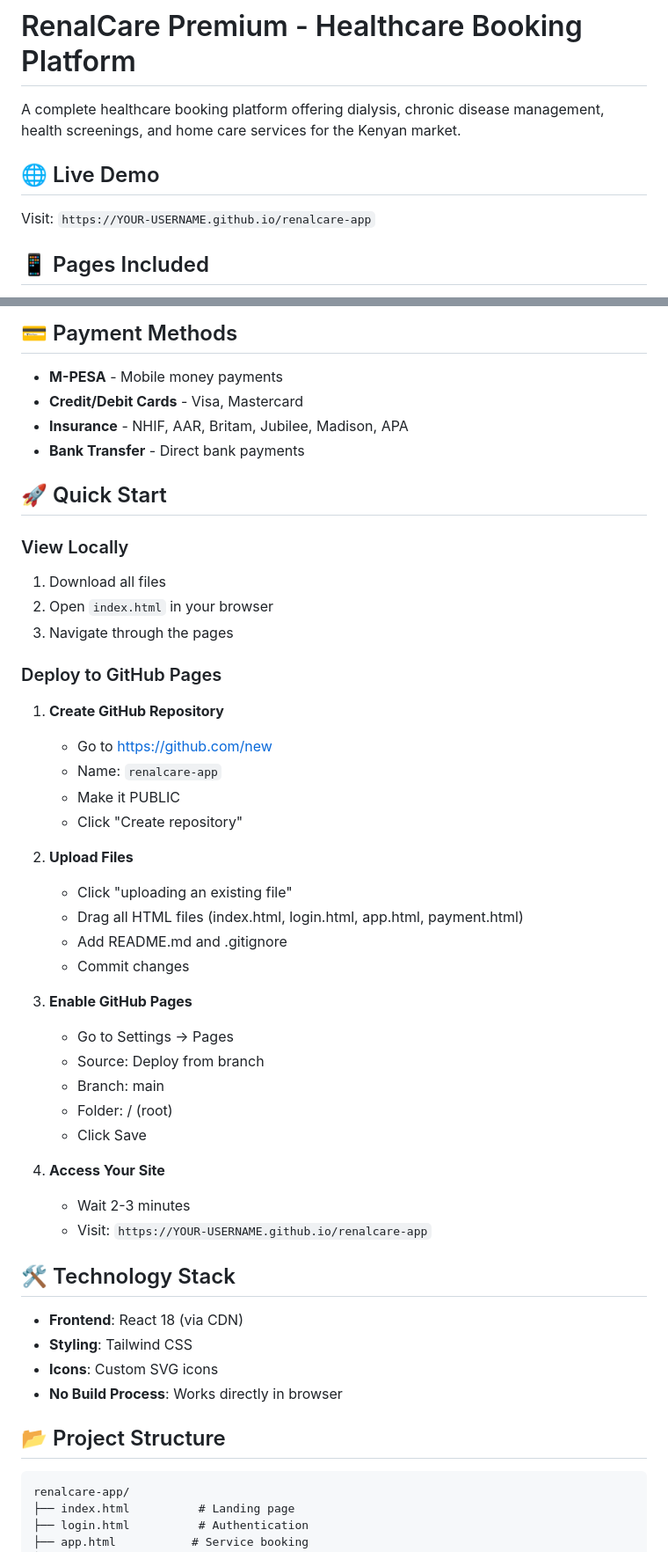
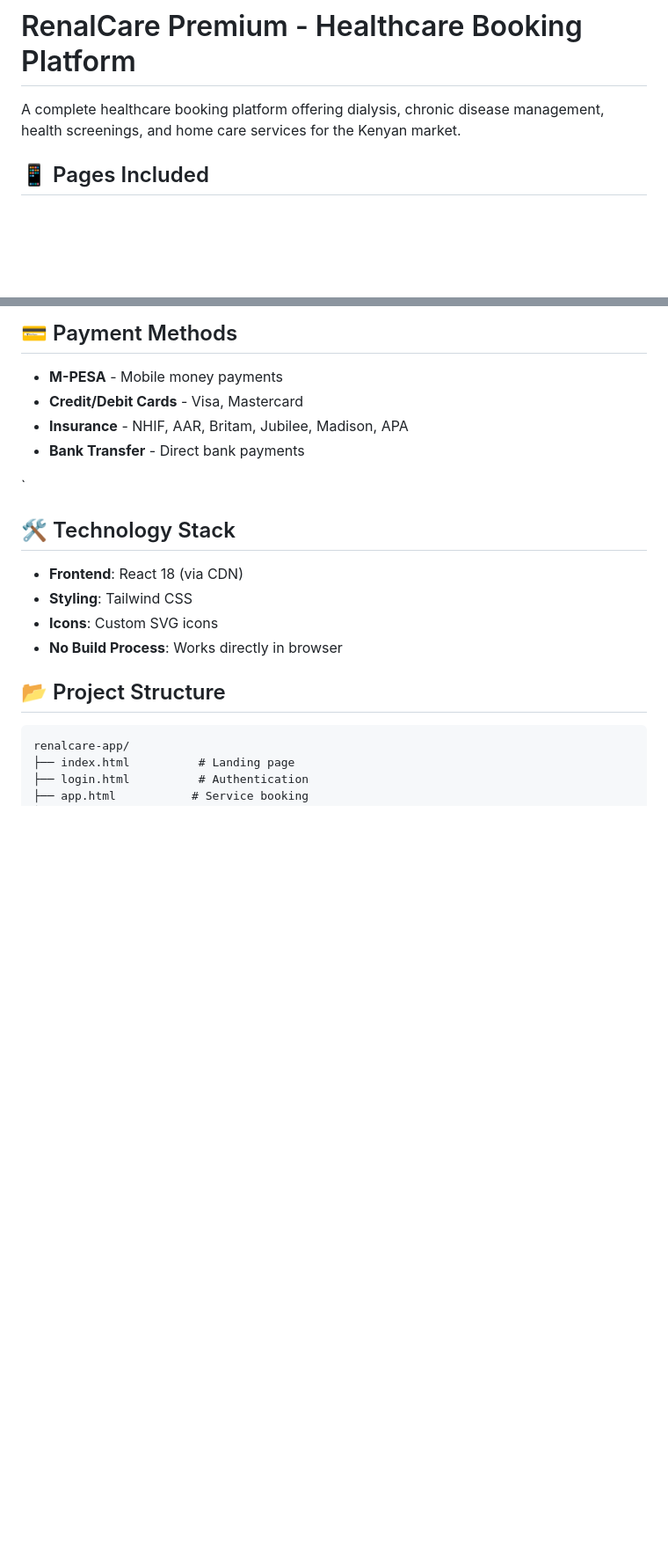
Before and after one commit to RunohAlvin/renal-care, a Markdown page: README.md, 2 parts joined by grey strips. Shown at 88% size. Rendered like a GitHub page; blank space fills up the shorter version.

Commit message:
Update README to remove demo link and quick start
Removed live demo link and quick start instructions.

```diff
--- a/README.md
+++ b/README.md
@@ -2,8 +2,7 @@
 
 A complete healthcare booking platform offering dialysis, chronic disease management, health screenings, and home care services for the Kenyan market.
 
-## 🌐 Live Demo
-Visit: `https://YOUR-USERNAME.github.io/renalcare-app`
+
 
 ## 📱 Pages Included
 
@@ -41,37 +40,7 @@ Visit: `https://YOUR-USERNAME.github.io/renalcare-app`
 - **Insurance** - NHIF, AAR, Britam, Jubilee, Madison, APA
 - **Bank Transfer** - Direct bank payments
 
-## 🚀 Quick Start
-
-### View Locally
-1. Download all files
-2. Open `index.html` in your browser
-3. Navigate through the pages
-
-### Deploy to GitHub Pages
-
-1. **Create GitHub Repository**
-   - Go to https://github.com/new
-   - Name: `renalcare-app`
-   - Make it PUBLIC
-   - Click "Create repository"
-
-2. **Upload Files**
-   - Click "uploading an existing file"
-   - Drag all HTML files (index.html, login.html, app.html, payment.html)
-   - Add README.md and .gitignore
-   - Commit changes
-
-3. **Enable GitHub Pages**
-   - Go to Settings → Pages
-   - Source: Deploy from branch
-   - Branch: main
-   - Folder: / (root)
-   - Click Save
-
-4. **Access Your Site**
-   - Wait 2-3 minutes
-   - Visit: `https://YOUR-USERNAME.github.io/renalcare-app`
+`
 
 ## 🛠️ Technology Stack
 
```
